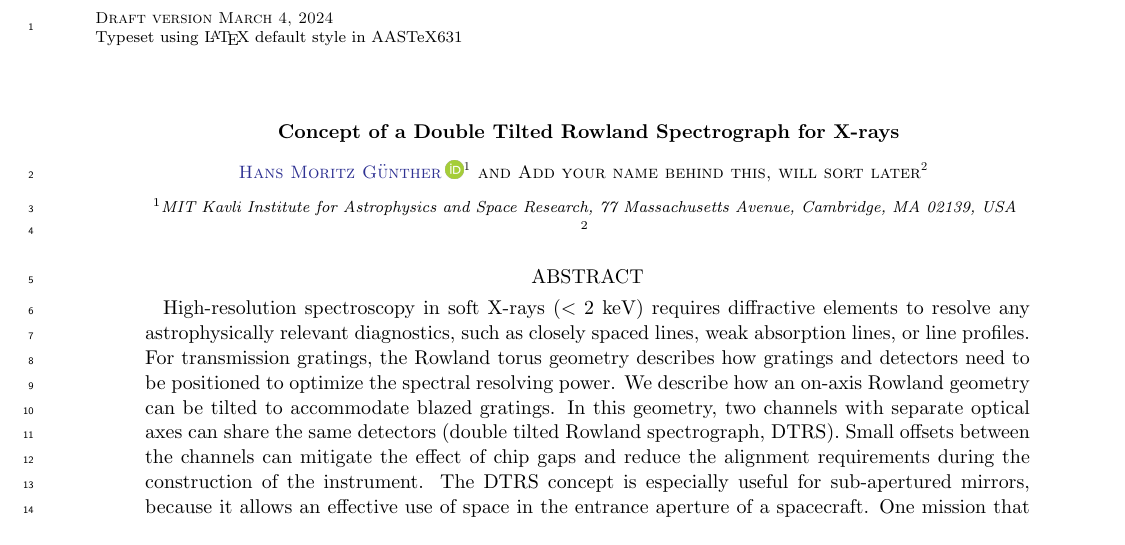
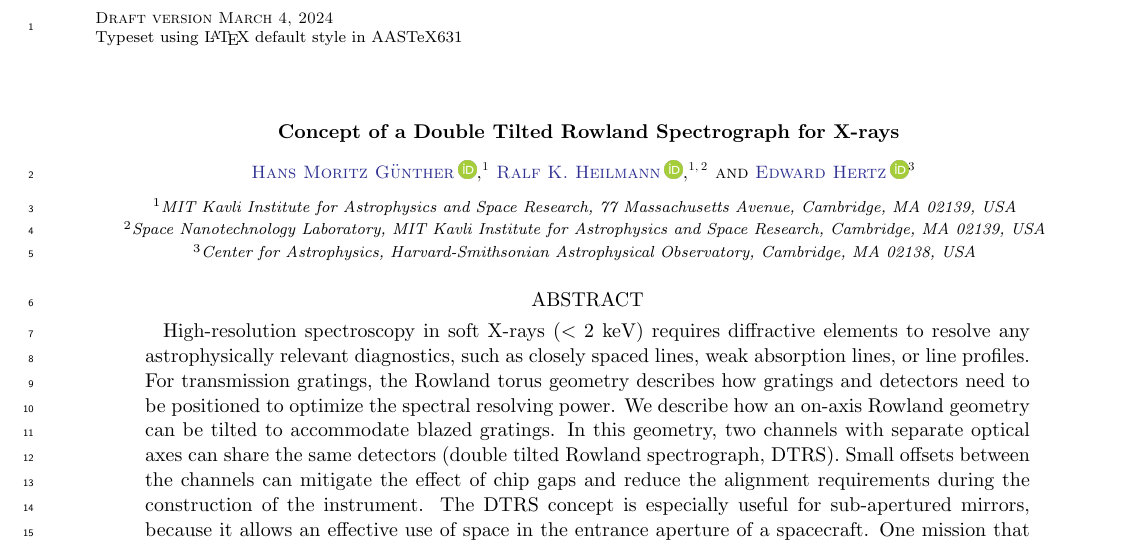
Before and after one commit to hamogu/arcus-analysis, a LaTeX paper (papers/Doubletiltconcept/doubletiltconcept.tex): part of page 1 of 10, cut so that both start at the same text. Compiled offline with pdfLaTeX.

Commit message:
add authors to paper draft

```diff
--- a/papers/Doubletiltconcept/doubletiltconcept.tex
+++ b/papers/Doubletiltconcept/doubletiltconcept.tex
@@ -172,10 +172,12 @@
 
 \author[0000-0003-4243-2840]{Hans Moritz G{\"u}nther}
 \affiliation{MIT Kavli Institute for Astrophysics and Space Research, 77 Massachusetts Avenue, Cambridge, MA 02139, USA}
+\author[0000-0001-9980-5295]{Ralf K. Heilmann}
+\affiliation{MIT Kavli Institute for Astrophysics and Space Research, 77 Massachusetts Avenue, Cambridge, MA 02139, USA}
+\affil{Space Nanotechnology Laboratory, MIT Kavli Institute for Astrophysics and Space Research, Cambridge, MA 02139, USA}
+\author[0000-0002-6747-9648]{Edward Hertz}
+\affiliation{Center for Astrophysics, Harvard-Smithsonian Astrophysical Observatory, Cambridge, MA 02138, USA}
 
-
-\author{Add your name behind this, will sort later}
-\affiliation{}
 
 \begin{abstract}
 High-resolution spectroscopy in soft X-rays ($<2$~keV) requires diffractive elements to resolve any astrophysically relevant diagnostics, such as closely spaced lines, weak absorption lines, or line profiles. For transmission gratings, the Rowland torus geometry describes how gratings and detectors need to be positioned to optimize the spectral resolving power. We describe how an on-axis Rowland geometry can be tilted to accommodate blazed gratings. In this geometry, two channels with separate optical axes can share the same detectors (double tilted Rowland spectrograph, DTRS). Small offsets between the channels can mitigate the effect of chip gaps and reduce the alignment requirements during the construction of the instrument. The DTRS concept is especially useful for sub-apertured mirrors, because it allows an effective use of space in the entrance aperture of a spacecraft.
```
Also changed, not shown: 1 other file.
